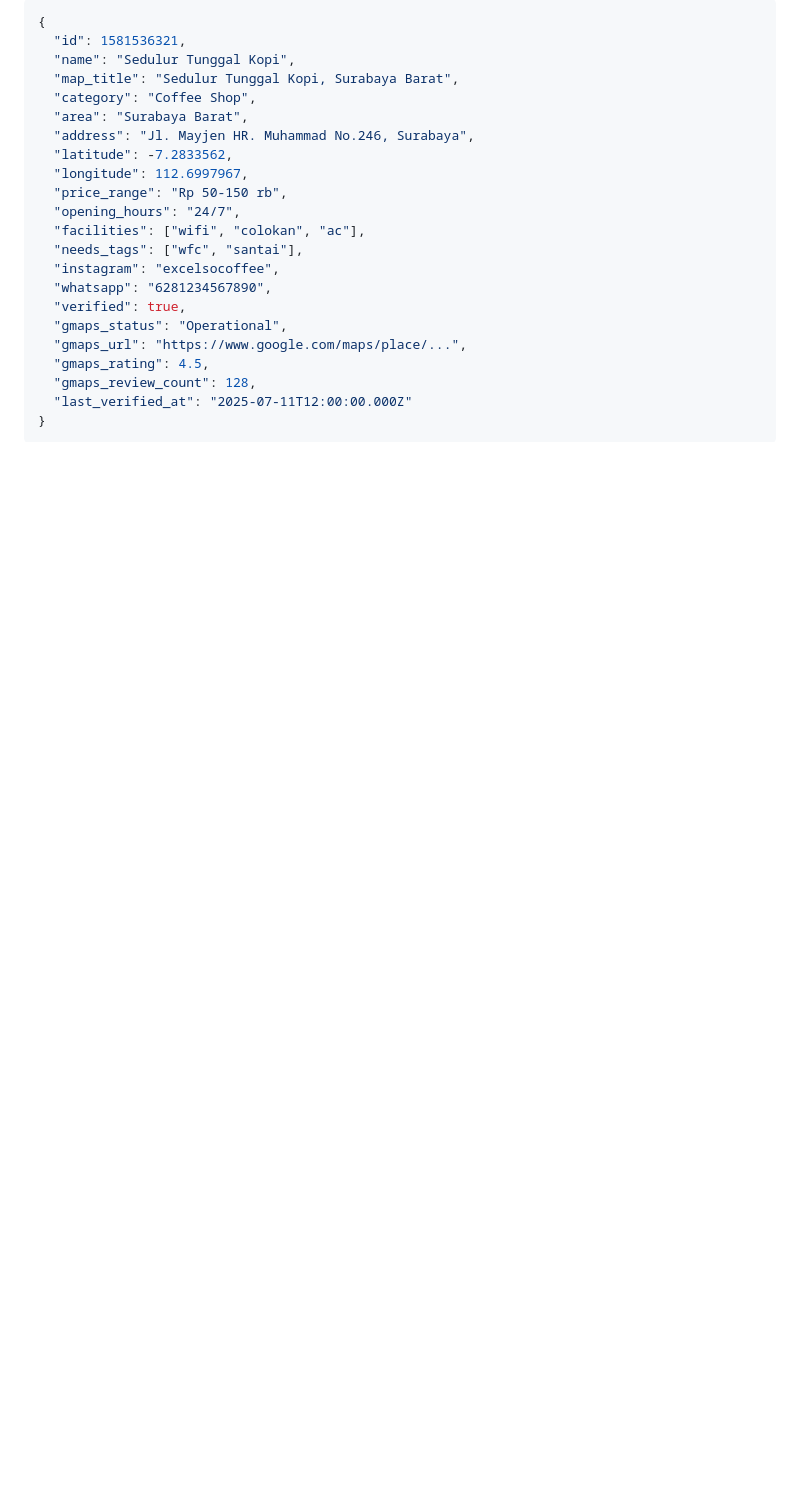
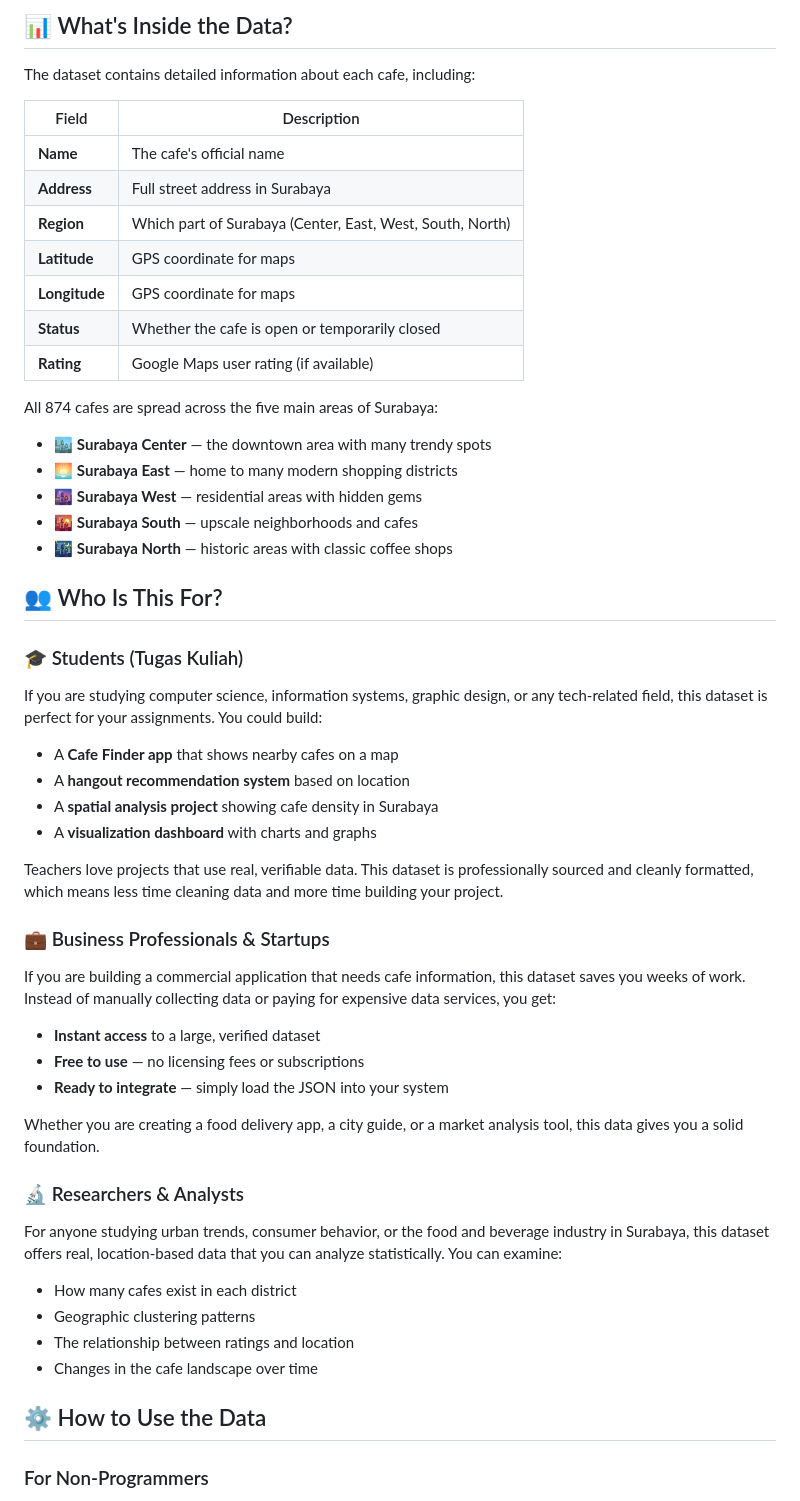
Before and after one commit to churlish-electorate222/surabaya-cafe-api, a Markdown page: README.md, the part around one of its changes. Drawn GitHub-style; blank space fills up the shorter version.

Commit message:
update for google crawling

````diff
--- a/README.md
+++ b/README.md
@@ -48,24 +32,59 @@ Setiap cafe memiliki 20 field. Berikut contoh:
 
-```json
-{
-  "id": 1581536321,
-  "name": "Sedulur Tunggal Kopi",
-  "map_title": "Sedulur Tunggal Kopi, Surabaya Barat",
-  "category": "Coffee Shop",
-  "area": "Surabaya Barat",
-  "address": "Jl. Mayjen HR. Muhammad No.246, Surabaya",
-  "latitude": -7.2833562,
-  "longitude": 112.6997967,
-  "price_range": "Rp 50-150 rb",
-  "opening_hours": "24/7",
-  "facilities": ["wifi", "colokan", "ac"],
-  "needs_tags": ["wfc", "santai"],
-  "instagram": "excelsocoffee",
-  "whatsapp": "6281234567890",
-  "verified": true,
-  "gmaps_status": "Operational",
-  "gmaps_url": "https://www.google.com/maps/place/...",
-  "gmaps_rating": 4.5,
-  "gmaps_review_count": 128,
-  "last_verified_at": "2025-07-11T12:00:00.000Z"
-}
+## 📊 What's Inside the Data?
+
+The dataset contains detailed information about each cafe, including:
+
+| Field | Description |
+|-------|-------------|
+| **Name** | The cafe's official name |
+| **Address** | Full street address in Surabaya |
+| **Region** | Which part of Surabaya (Center, East, West, South, North) |
+| **Latitude** | GPS coordinate for maps |
+| **Longitude** | GPS coordinate for maps |
+| **Status** | Whether the cafe is open or temporarily closed |
+| **Rating** | Google Maps user rating (if available) |
+
+All 874 cafes are spread across the five main areas of Surabaya:
+
+- 🏙️ **Surabaya Center** — the downtown area with many trendy spots
+- 🌅 **Surabaya East** — home to many modern shopping districts
+- 🌆 **Surabaya West** — residential areas with hidden gems
+- 🌇 **Surabaya South** — upscale neighborhoods and cafes
+- 🌃 **Surabaya North** — historic areas with classic coffee shops
+
+## 👥 Who Is This For?
+
+### 🎓 Students (Tugas Kuliah)
+
+If you are studying computer science, information systems, graphic design, or any tech-related field, this dataset is perfect for your assignments. You could build:
+
+- A **Cafe Finder app** that shows nearby cafes on a map
+- A **hangout recommendation system** based on location
+- A **spatial analysis project** showing cafe density in Surabaya
+- A **visualization dashboard** with charts and graphs
+
+Teachers love projects that use real, verifiable data. This dataset is professionally sourced and cleanly formatted, which means less time cleaning data and more time building your project.
+
+### 💼 Business Professionals & Startups
+
+If you are building a commercial application that needs cafe information, this dataset saves you weeks of work. Instead of manually collecting data or paying for expensive data services, you get:
+
+- **Instant access** to a large, verified dataset
+- **Free to use** — no licensing fees or subscriptions
+- **Ready to integrate** — simply load the JSON into your system
+
+Whether you are creating a food delivery app, a city guide, or a market analysis tool, this data gives you a solid foundation.
+
+### 🔬 Researchers & Analysts
+
+For anyone studying urban trends, consumer behavior, or the food and beverage industry in Surabaya, this dataset offers real, location-based data that you can analyze statistically. You can examine:
+
+- How many cafes exist in each district
+- Geographic clustering patterns
+- The relationship between ratings and location
+- Changes in the cafe landscape over time
+
+## ⚙️ How to Use the Data
+
+### For Non-Programmers
+
````
Also changed, not shown: other parts of README.md (+88 -81 lines).
